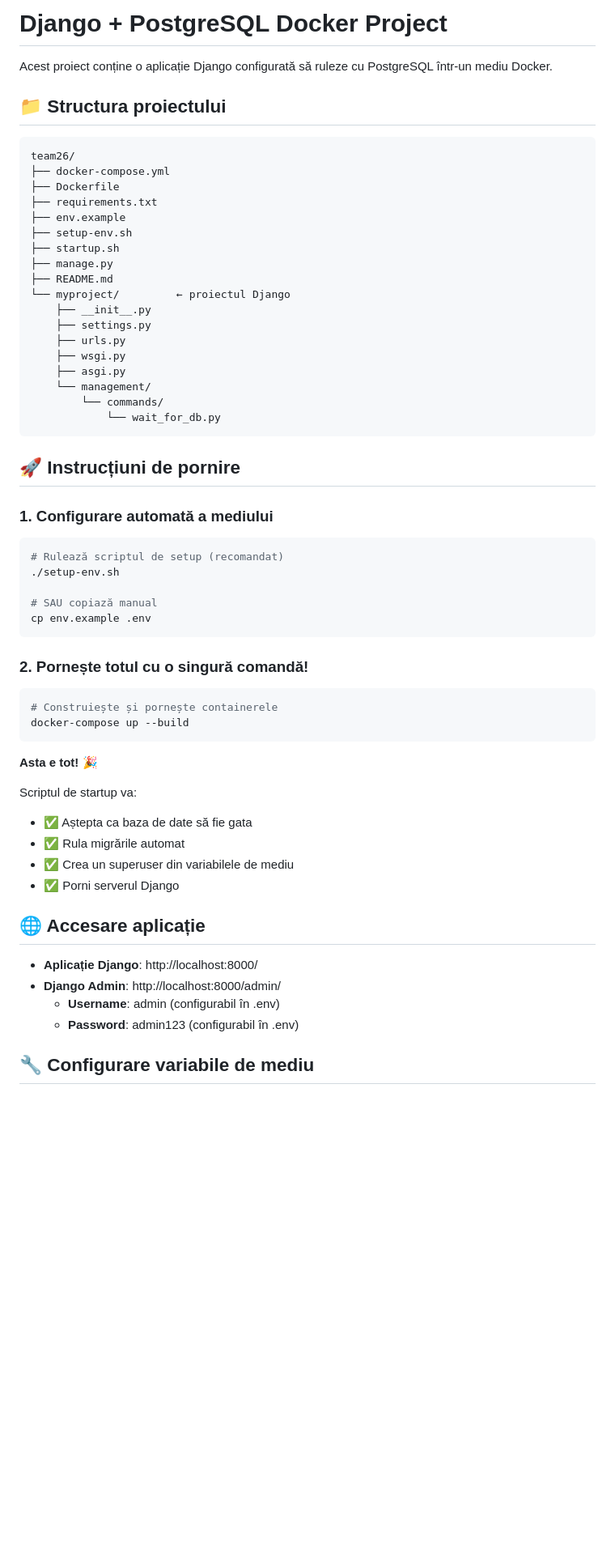
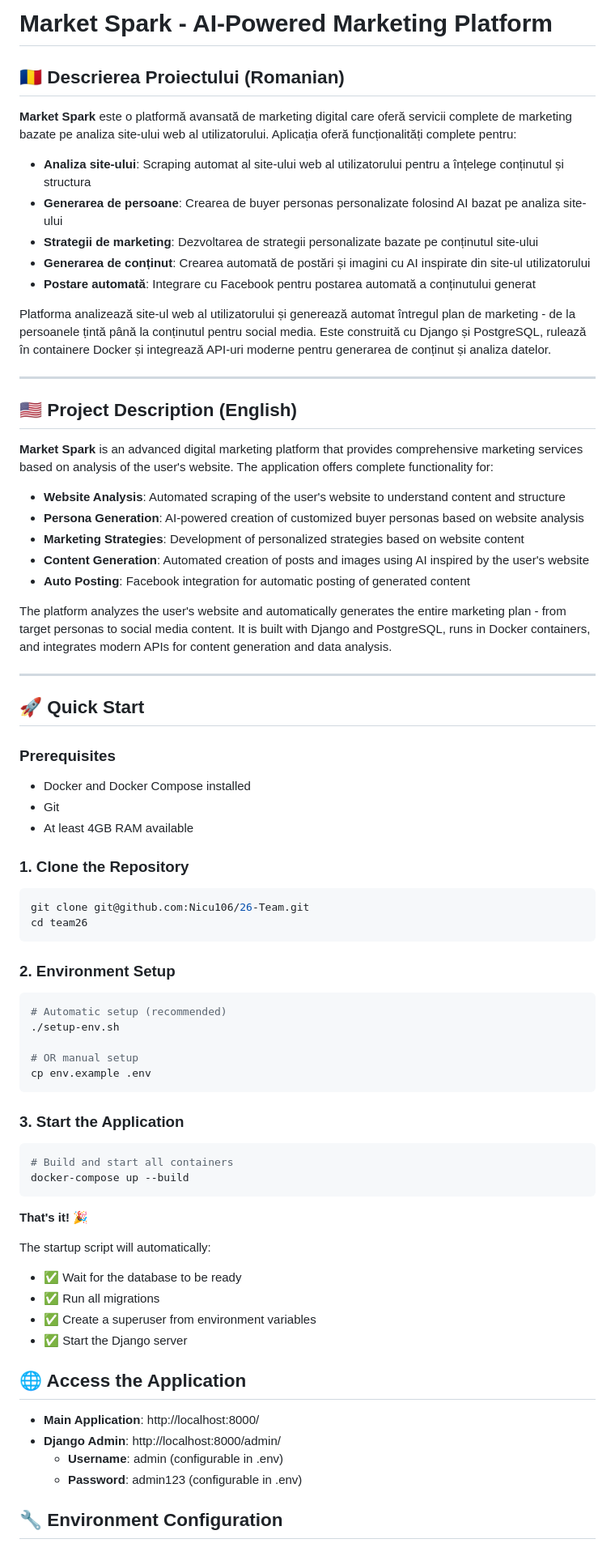
Before and after one commit to Nasalciuc/26-Team, a Markdown page: README.md, the part around one of its changes. Shown at 81% size. GitHub-like rendering; blank space fills up the shorter version.

````diff
--- a/README.md
+++ b/README.md
@@ -1,63 +1,75 @@
-# Django + PostgreSQL Docker Project
+# Market Spark - AI-Powered Marketing Platform
 
-Acest proiect conține o aplicație Django configurată să ruleze cu PostgreSQL într-un mediu Docker.
+## 🇷🇴 Descrierea Proiectului (Romanian)
 
-## 📁 Structura proiectului
+**Market Spark** este o platformă avansată de marketing digital care oferă servicii complete de marketing bazate pe analiza site-ului web al utilizatorului. Aplicația oferă funcționalități complete pentru:
 
-```
-team26/
-├── docker-compose.yml
-├── Dockerfile
-├── requirements.txt
-├── env.example
-├── setup-env.sh
-├── startup.sh
-├── manage.py
-├── README.md
-└── myproject/         ← proiectul Django
-    ├── __init__.py
-    ├── settings.py
-    ├── urls.py
-    ├── wsgi.py
-    ├── asgi.py
-    └── management/
-        └── commands/
-            └── wait_for_db.py
+- **Analiza site-ului**: Scraping automat al site-ului web al utilizatorului pentru a înțelege conținutul și structura
+- **Generarea de persoane**: Crearea de buyer personas personalizate folosind AI bazat pe analiza site-ului
+- **Strategii de marketing**: Dezvoltarea de strategii personalizate bazate pe conținutul site-ului
+- **Generarea de conținut**: Crearea automată de postări și imagini cu AI inspirate din site-ul utilizatorului
+- **Postare automată**: Integrare cu Facebook pentru postarea automată a conținutului generat
+
+Platforma analizează site-ul web al utilizatorului și generează automat întregul plan de marketing - de la persoanele țintă până la conținutul pentru social media. Este construită cu Django și PostgreSQL, rulează în containere Docker și integrează API-uri moderne pentru generarea de conținut și analiza datelor.
+
+---
+
+## 🇺🇸 Project Description (English)
+
+**Market Spark** is an advanced digital marketing platform that provides comprehensive marketing services based on analysis of the user's website. The application offers complete functionality for:
+
+- **Website Analysis**: Automated scraping of the user's website to understand content and structure
+- **Persona Generation**: AI-powered creation of customized buyer personas based on website analysis
+- **Marketing Strategies**: Development of personalized strategies based on website content
+- **Content Generation**: Automated creation of posts and images using AI inspired by the user's website
+- **Auto Posting**: Facebook integration for automatic posting of generated content
+
+The platform analyzes the user's website and automatically generates the entire marketing plan - from target personas to social media content. It is built with Django and PostgreSQL, runs in Docker containers, and integrates modern APIs for content generation and data analysis.
+
+---
+
+## 🚀 Quick Start
+
+### Prerequisites
+- Docker and Docker Compose installed
+- Git
+- At least 4GB RAM available
+
+### 1. Clone the Repository
+```bash
+git clone git@github.com:Nicu106/26-Team.git
+cd team26
 ```
 
-## 🚀 Instrucțiuni de pornire
-
-### 1. Configurare automată a mediului
-
+### 2. Environment Setup
 ```bash
-# Rulează scriptul de setup (recomandat)
+# Automatic setup (recommended)
 ./setup-env.sh
 
-# SAU copiază manual
+# OR manual setup
 cp env.example .env
 ```
 
-### 2. Pornește totul cu o singură comandă!
-
+### 3. Start the Application
 ```bash
-# Construiește și pornește containerele
+# Build and start all containers
 docker-compose up --build
 ```
 
-**Asta e tot!** 🎉
+**That's it!** 🎉
 
-Scriptul de startup va:
-- ✅ Aștepta ca baza de date să fie gata
-- ✅ Rula migrările automat
-- ✅ Crea un superuser din variabilele de mediu
-- ✅ Porni serverul Django
+The startup script will automatically:
+- ✅ Wait for the database to be ready
+- ✅ Run all migrations
+- ✅ Create a superuser from environment variables
+- ✅ Start the Django server
 
-## 🌐 Accesare aplicație
+## 🌐 Access the Application
 
-- **Aplicație Django**: http://localhost:8000/
+- **Main Application**: http://localhost:8000/
 - **Django Admin**: http://localhost:8000/admin/
-  - **Username**: admin (configurabil în .env)
-  - **Password**: admin123 (configurabil în .env)
+  - **Username**: admin (configurable in .env)
+  - **Password**: admin123 (configurable in .env)
 
-## 🔧 Configurare variabile de mediu
+## 🔧 Environment Configuration
 
````
Also changed, not shown: other parts of README.md (+93 -41 lines).
